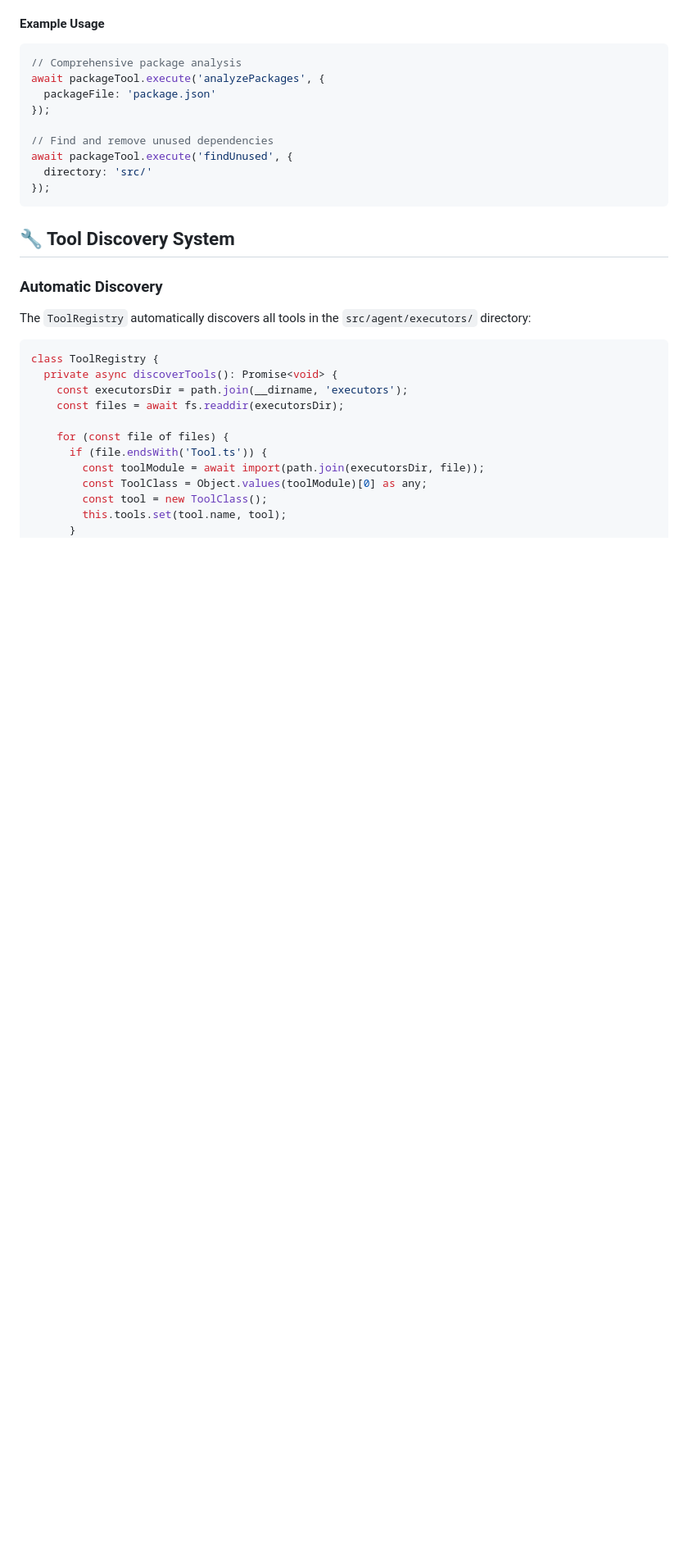
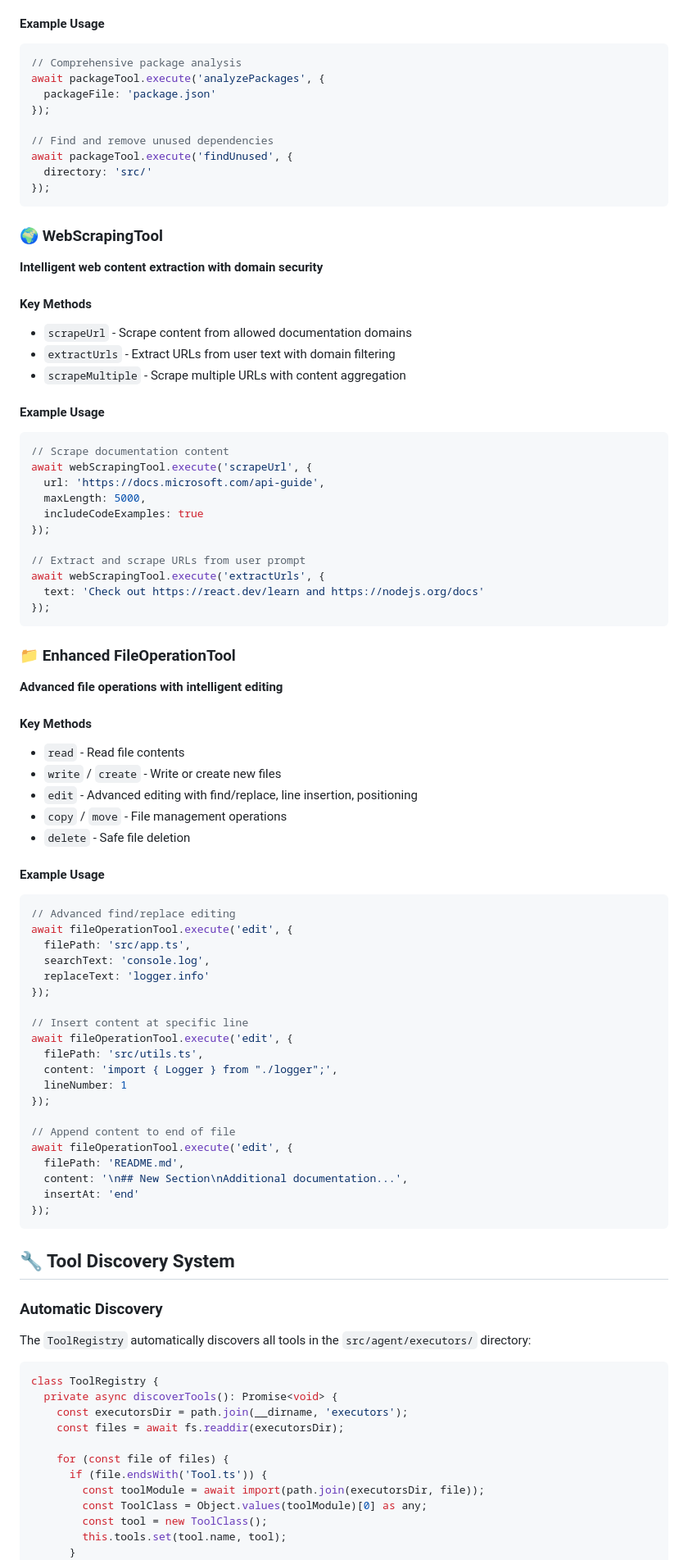
Before and after one commit to Kynlos/cuovare-continued, a Markdown page: docs/MODULAR_TOOL_SYSTEM.md, the part around the change printed below. Shown: that part at 82% size. Drawn GitHub-style; blank space fills up the shorter version.

Commit message:
docs: Update comprehensive modular tool system documentation

````diff
--- a/docs/MODULAR_TOOL_SYSTEM.md
+++ b/docs/MODULAR_TOOL_SYSTEM.md
@@ -235,6 +236,63 @@ await packageTool.execute('findUnused', {
 });
 ```
 
+### 🌍 WebScrapingTool
+**Intelligent web content extraction with domain security**
+
+#### Key Methods
+- `scrapeUrl` - Scrape content from allowed documentation domains
+- `extractUrls` - Extract URLs from user text with domain filtering
+- `scrapeMultiple` - Scrape multiple URLs with content aggregation
+
+#### Example Usage
+```typescript
+// Scrape documentation content
+await webScrapingTool.execute('scrapeUrl', {
+  url: 'https://docs.microsoft.com/api-guide',
+  maxLength: 5000,
+  includeCodeExamples: true
+});
+
+// Extract and scrape URLs from user prompt
+await webScrapingTool.execute('extractUrls', {
+  text: 'Check out https://react.dev/learn and https://nodejs.org/docs'
+});
+```
+
+### 📁 Enhanced FileOperationTool
+**Advanced file operations with intelligent editing**
+
+#### Key Methods
+- `read` - Read file contents
+- `write` / `create` - Write or create new files
+- `edit` - Advanced editing with find/replace, line insertion, positioning
+- `copy` / `move` - File management operations
+- `delete` - Safe file deletion
+
+#### Example Usage
+```typescript
+// Advanced find/replace editing
+await fileOperationTool.execute('edit', {
+  filePath: 'src/app.ts',
+  searchText: 'console.log',
+  replaceText: 'logger.info'
+});
+
+// Insert content at specific line
+await fileOperationTool.execute('edit', {
+  filePath: 'src/utils.ts',
+  content: 'import { Logger } from "./logger";',
+  lineNumber: 1
+});
+
+// Append content to end of file
+await fileOperationTool.execute('edit', {
+  filePath: 'README.md',
+  content: '\n## New Section\nAdditional documentation...',
+  insertAt: 'end'
+});
+```
+
 ## 🔧 Tool Discovery System
 
 ### Automatic Discovery
````
Also changed, not shown: other parts of docs/MODULAR_TOOL_SYSTEM.md (+15 -4 lines).
